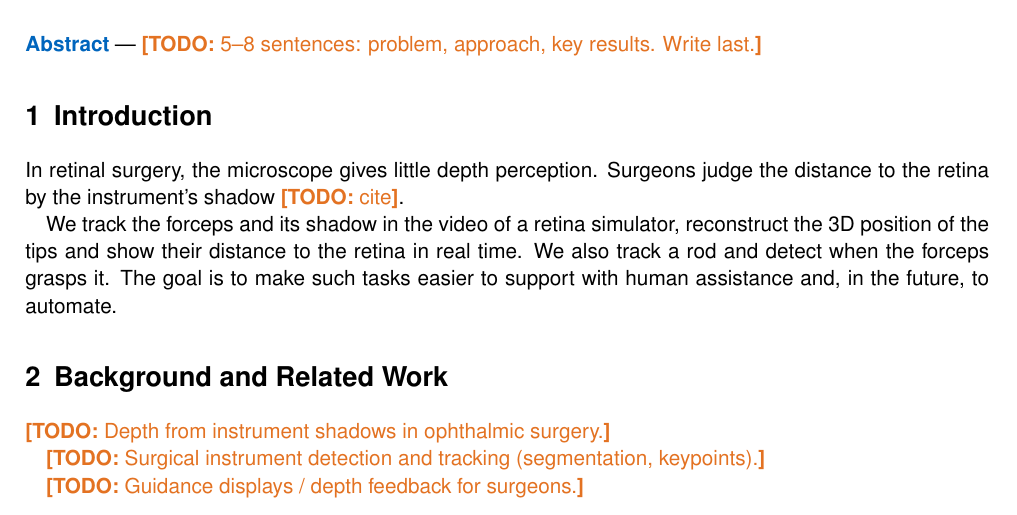
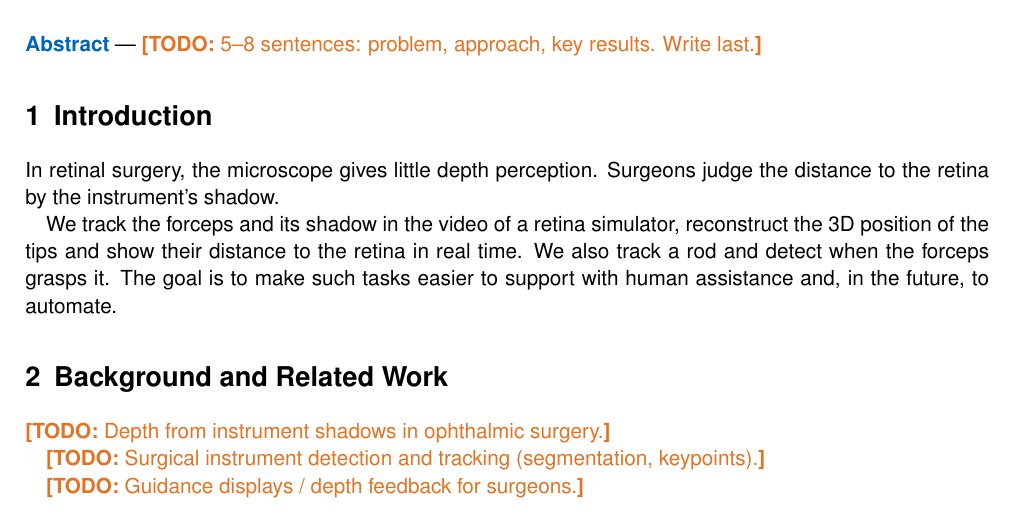
Before and after one commit to oiidmnk/kap-forceps-tracking, a LaTeX document (report/main.tex): part of page 1 of 3, cut so that both start at the same text. Compiled offline with pdfLaTeX.

Commit message:
Report: drop citation todo in the introduction
Co-Authored-By: Claude Opus 5.5 <noreply@anthropic.com>

```diff
--- a/report/main.tex
+++ b/report/main.tex
@@ -43,7 +43,7 @@
 \label{sec:intro}
 
 In retinal surgery, the microscope gives little depth perception. Surgeons judge
-the distance to the retina by the instrument's shadow~\todo{cite}.
+the distance to the retina by the instrument's shadow.
 
 We track the forceps and its shadow in the video of a retina simulator,
 reconstruct the 3D position of the tips and show their distance to the retina in
```
